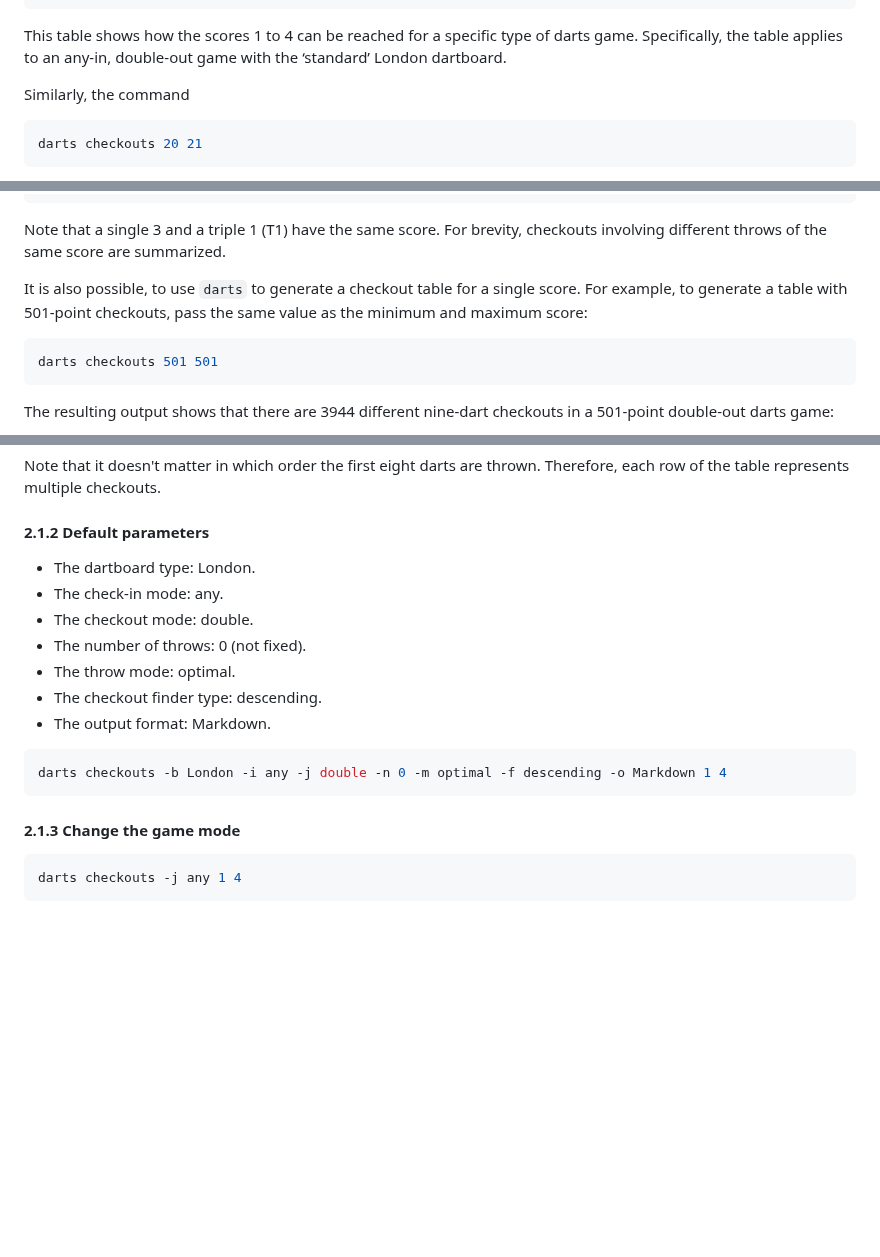
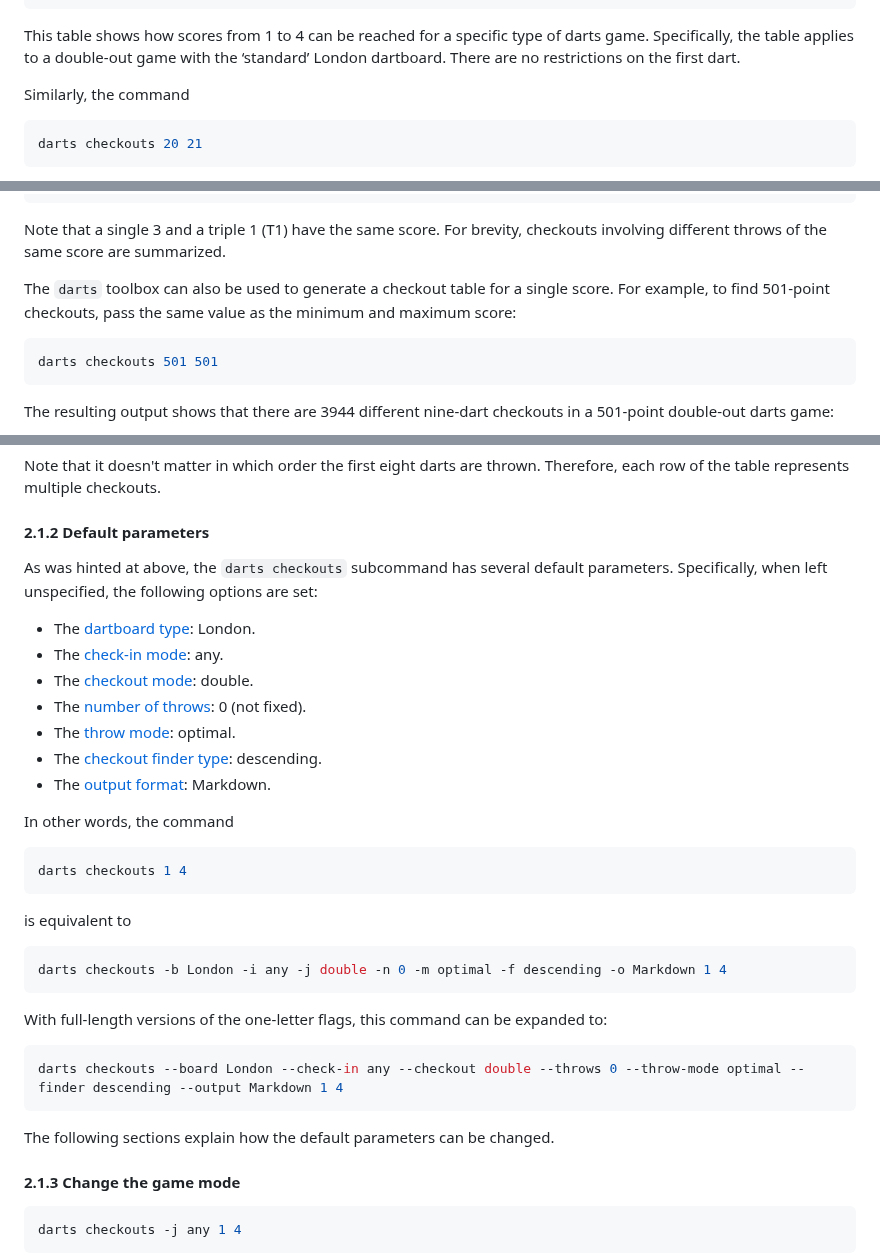
Before and after one commit to mauritssilvis/darts, a Markdown page: cli/java/README.md, 3 parts joined by grey strips. Rendered like a GitHub page; blank space fills up the shorter version.

Commit message:
Document the default parameters

`````diff
--- a/cli/java/README.md
+++ b/cli/java/README.md
@@ -111,8 +111,9 @@ The corresponding output looks as follows:
 |       | D2 |  - | 1 |
 ```
 
-This table shows how the scores 1 to 4 can be reached for a specific type of darts game.
-Specifically, the table applies to an any-in, double-out game with the ‘standard’ London dartboard.
+This table shows how scores from 1 to 4 can be reached for a specific type of darts game.
+Specifically, the table applies to a double-out game with the ‘standard’ London dartboard.
+There are no restrictions on the first dart.
 
 Similarly, the command
 
@@ -139,8 +140,8 @@ In truncated form, this table looks as follows:
 Note that a single 3 and a triple 1 (T1) have the same score.
 For brevity, checkouts involving different throws of the same score are summarized.
 
-It is also possible, to use `darts` to generate a checkout table for a single score.
-For example, to generate a table with 501-point checkouts, pass the same value as the minimum and maximum score:
+The `darts` toolbox can also be used to generate a checkout table for a single score.
+For example, to find 501-point checkouts, pass the same value as the minimum and maximum score:
 
 ```shell
 darts checkouts 501 501
@@ -166,17 +167,36 @@ Therefore, each row of the table represents multiple checkouts.
 
 #### 2.1.2 Default parameters
 
-- The dartboard type: London.
-- The check-in mode: any.
-- The checkout mode: double.
-- The number of throws: 0 (not fixed).
-- The throw mode: optimal.
-- The checkout finder type: descending.
-- The output format: Markdown.
+As was hinted at above, the `darts checkouts` subcommand has several default parameters.
+Specifically, when left unspecified, the following options are set:
+
+- The [dartboard type](#216-change-the-dartboard): London.
+- The [check-in mode](#213-change-the-game-mode): any.
+- The [checkout mode](#213-change-the-game-mode): double.
+- The [number of throws](#214-select-the-number-of-throws): 0 (not fixed).
+- The [throw mode](#214-select-the-number-of-throws): optimal.
+- The [checkout finder type](#217-change-the-checkout-finder): descending.
+- The [output format](#215-change-the-output-format): Markdown.
+
+In other words, the command
+
+```shell
+darts checkouts 1 4
+```
+
+is equivalent to
 
 ```shell
 darts checkouts -b London -i any -j double -n 0 -m optimal -f descending -o Markdown 1 4
 ````
+
+With full-length versions of the one-letter flags, this command can be expanded to:
+
+```shell
+darts checkouts --board London --check-in any --checkout double --throws 0 --throw-mode optimal --finder descending --output Markdown 1 4
+````
+
+The following sections explain how the default parameters can be changed.
 
 #### 2.1.3 Change the game mode
 
`````
